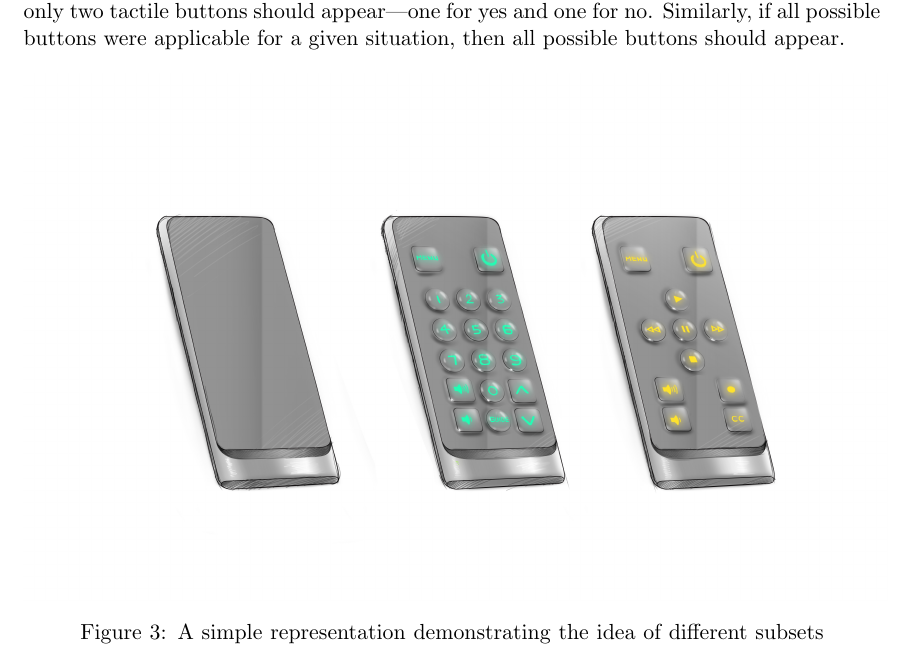
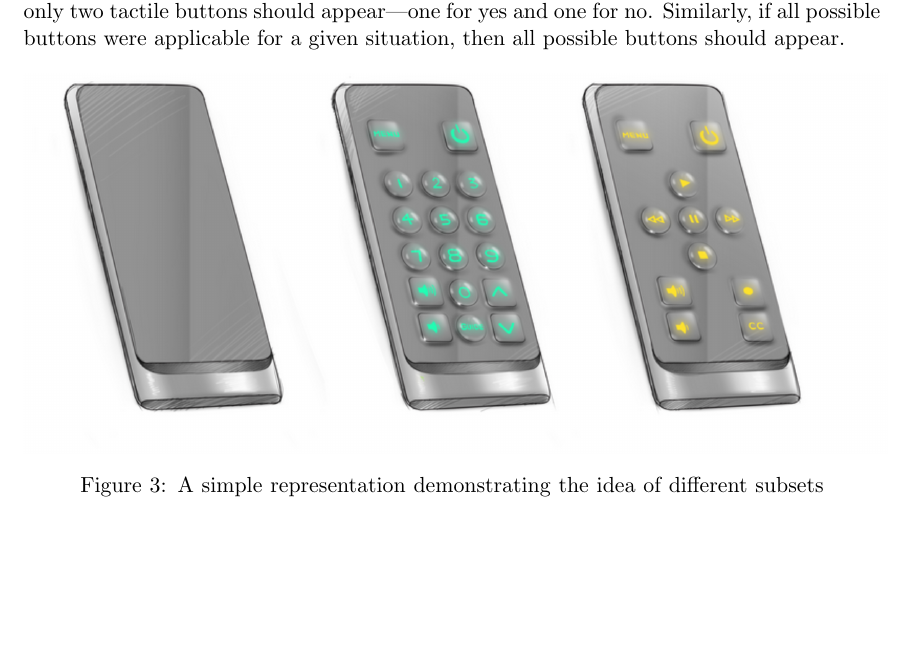
Before and after one commit to abdulazizasiri/cmsi370, a LaTeX paper (dream-design/dream-design.tex): part of page 6 of 10, cut so that both start at the same text, the shorter picture padded with empty space. Compiled offline with pdfLaTeX.

Commit message:
replace button picture

```diff
--- a/dream-design/dream-design.tex
+++ b/dream-design/dream-design.tex
@@ -93,7 +93,7 @@ The interface design also includes tactile buttons that use Tactus's microfluidi
 
 \begin{figure}[ht]
 \centering
-\includegraphics[width=6in]{buttons.jpg}
+\includegraphics[width=6in]{buttons.png}
 \caption{A simple representation demonstrating the idea of different subsets of buttons rising up on the same surface at different times.}
 \label{buttons}
 \end{figure}
```
Also changed, not shown: dream-design/buttons.jpg (deleted), dream-design/buttons.png (added), dream-design/dream-design.pdf.
